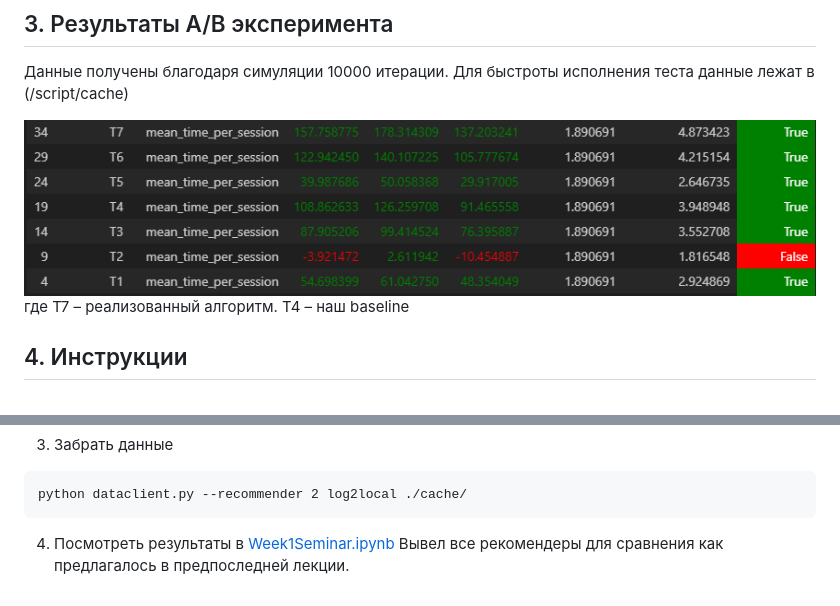
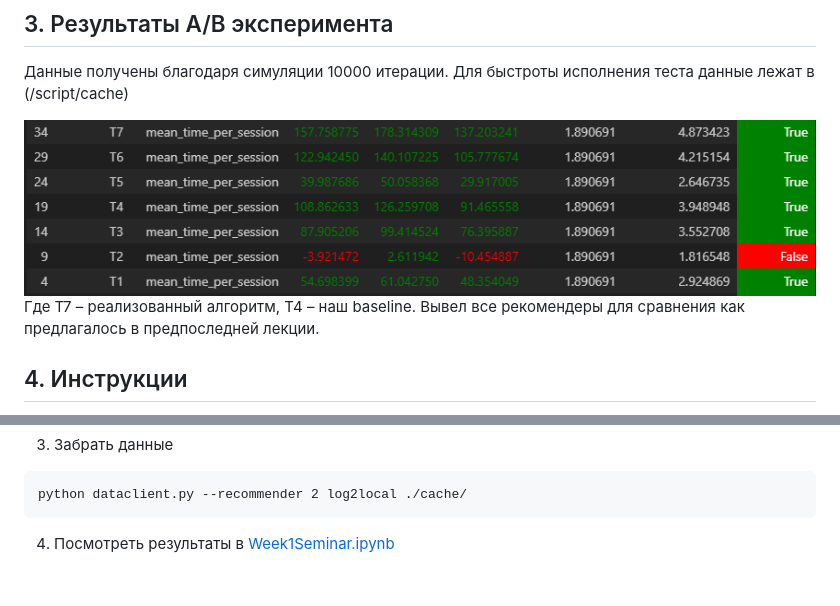
Before and after one commit to anokhin/recsys-course-spring-2024, a Markdown page: README.md, 2 parts joined by grey strips. Rendered like a GitHub page.

````diff
--- a/README.md
+++ b/README.md
@@ -20,7 +20,7 @@
 Данные получены благодаря симуляции 10000 итерации.
 Для быстроты исполнения теста данные лежат в (/script/cache)
 
-![Результат](results.png) где T7 – реализованный алгоритм. T4 – наш baseline
+![Результат](results.png) Где T7 – реализованный алгоритм, T4 – наш baseline. Вывел все рекомендеры для сравнения как предлагалось в предпоследней лекции.
 
 ## 4. Инструкции
 
@@ -43,4 +43,3 @@ python -m sim.run --episodes 10000 --config config/env.yml single --recommender
 python dataclient.py --recommender 2 log2local ./cache/
 ```
 4. Посмотреть результаты в [Week1Seminar.ipynb](jupyter/Week1Seminar.ipynb)
-Вывел все рекомендеры для сравнения как предлагалось в предпоследней лекции.
````
